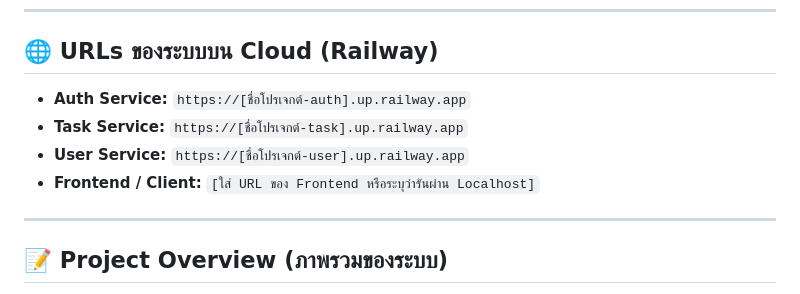
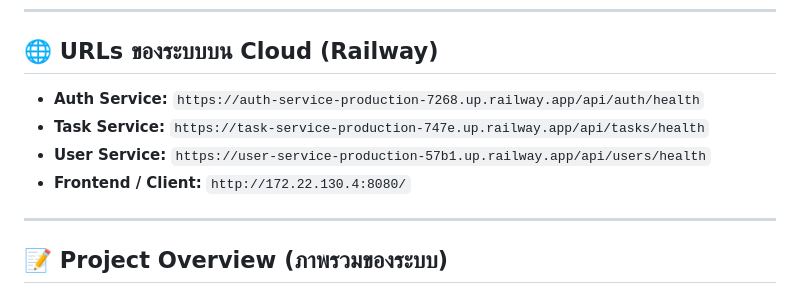
Before and after one commit to Benjasarayut/engse207-final-lab2-67543210025-67543210071, a Markdown page: README.md, the part around the change. Drawn GitHub-style.

```diff
--- a/README.md
+++ b/README.md
@@ -8,10 +8,10 @@
 ---
 
 ## 🌐 URLs ของระบบบน Cloud (Railway)
-- **Auth Service:** `https://[ชื่อโปรเจกต์-auth].up.railway.app`
-- **Task Service:** `https://[ชื่อโปรเจกต์-task].up.railway.app`
-- **User Service:** `https://[ชื่อโปรเจกต์-user].up.railway.app`
-- **Frontend / Client:** `[ใส่ URL ของ Frontend หรือระบุว่ารันผ่าน Localhost]`
+- **Auth Service:** `https://auth-service-production-7268.up.railway.app/api/auth/health`
+- **Task Service:** `https://task-service-production-747e.up.railway.app/api/tasks/health`
+- **User Service:** `https://user-service-production-57b1.up.railway.app/api/users/health`
+- **Frontend / Client:** `http://172.22.130.4:8080/`
 
 ---
 
```
